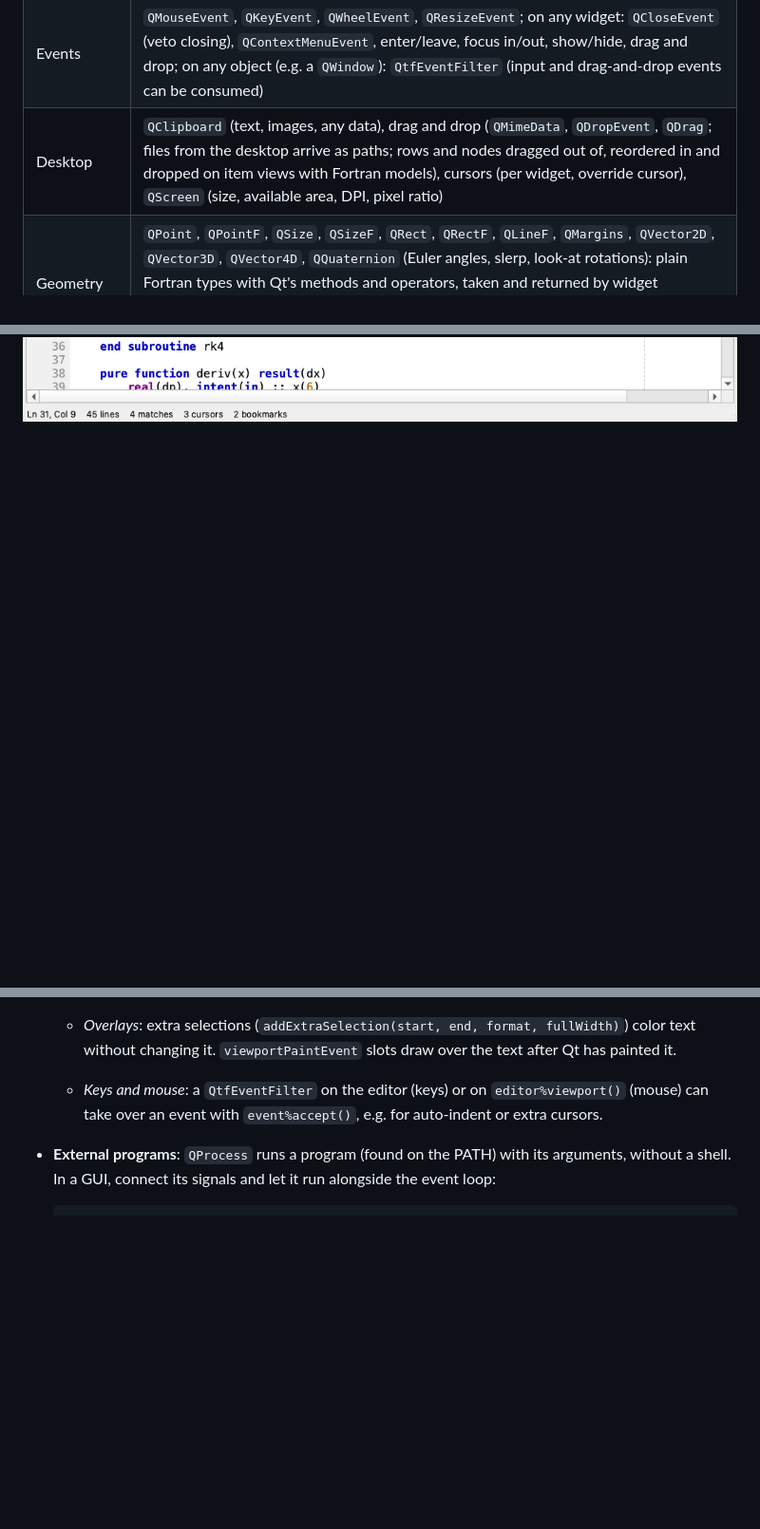
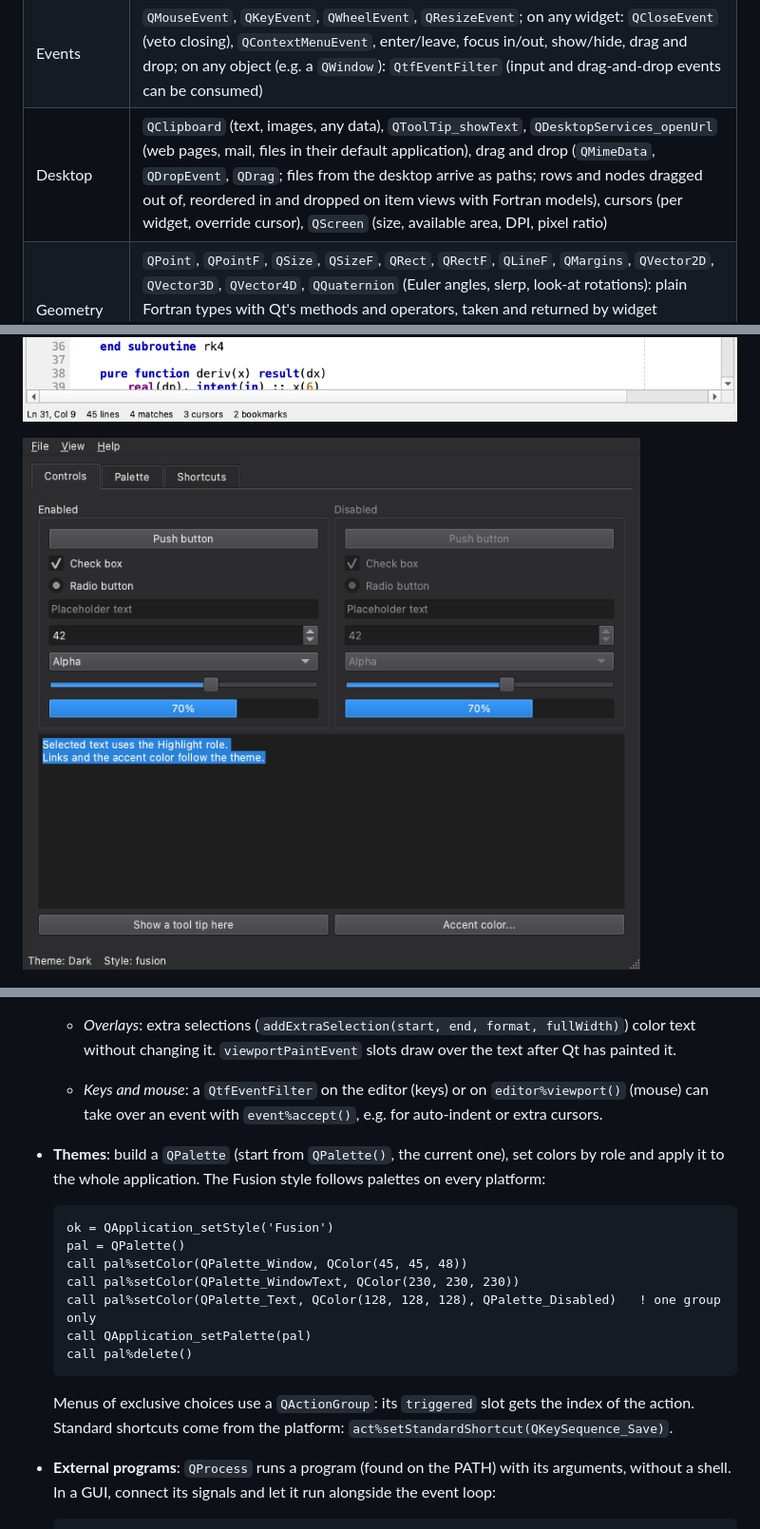
Before and after one commit to jacobwilliams/qt-fortran, a Markdown page: README.md, 3 parts joined by grey strips. Shown at 95% size. GitHub-like rendering; pictures changed too: media/themes.png (added); blank space fills up the shorter version.

````diff
--- a/README.md
+++ b/README.md
@@ -109,7 +111,7 @@ are Qt's, so the [Qt documentation](https://doc.qt.io/qt-6/) applies directly.
 | Arrays as images | `QImage_fromArray` (a 2D Fortran array through a colormap: viridis, magma, inferno, plasma, coolwarm, gray; NaN transparent), `QImage_colorbar` |
 | Icons | `QIcon` (files or generated images), `QStyle_standardIcon`, icons on actions, buttons, tabs, items and windows |
 | Events | `QMouseEvent`, `QKeyEvent`, `QWheelEvent`, `QResizeEvent`; on any widget: `QCloseEvent` (veto closing), `QContextMenuEvent`, enter/leave, focus in/out, show/hide, drag and drop; on any object (e.g. a `QWindow`): `QtfEventFilter` (input and drag-and-drop events can be consumed) |
-| Desktop | `QClipboard` (text, images, any data), drag and drop (`QMimeData`, `QDropEvent`, `QDrag`; files from the desktop arrive as paths; rows and nodes dragged out of, reordered in and dropped on item views with Fortran models), cursors (per widget, override cursor), `QScreen` (size, available area, DPI, pixel ratio) |
+| Desktop | `QClipboard` (text, images, any data), `QToolTip_showText`, `QDesktopServices_openUrl` (web pages, mail, files in their default application), drag and drop (`QMimeData`, `QDropEvent`, `QDrag`; files from the desktop arrive as paths; rows and nodes dragged out of, reordered in and dropped on item views with Fortran models), cursors (per widget, override cursor), `QScreen` (size, available area, DPI, pixel ratio) |
 | Geometry and math | `QPoint`, `QPointF`, `QSize`, `QSizeF`, `QRect`, `QRectF`, `QLineF`, `QMargins`, `QVector2D`, `QVector3D`, `QVector4D`, `QQuaternion` (Euler angles, slerp, look-at rotations): plain Fortran types with Qt's methods and operators, taken and returned by widget geometry (`pos`, `size`, `geometry`, `mapToGlobal`, ...), painting, paths, transforms, events, screens, shader uniforms and `QMatrix4x4` (`rotate(quaternion)`, `matrix * vector`, `QVector3D_project`/`unproject`) |
 | OpenGL | `QtfOpenGLWidget`, `QOpenGLShaderProgram`, `QOpenGLBuffer`, `QOpenGLVertexArrayObject`, `QSurfaceFormat`, `QMatrix4x4`, and `glClear`, `glDrawArrays`, `glDrawElements`, ...; for external engines: `QWindow`, `QOpenGLContext`, `QWidget_createWindowContainer` |
 
@@ -199,6 +202,8 @@ pixi run example surface3d -- --screenshot surface.png
 ![Datasets example](media/datasets.png)
 
 ![Code editor example](media/editor.png)
+
+![Themes example](media/themes.png)
 
 ![3D surface example](media/surface3d.png)
 
@@ -507,6 +512,23 @@ A few conventions to know (the full list is in [plans/plan.md](plans/plan.md)):
   - *Keys and mouse*: a `QtfEventFilter` on the editor (keys) or on
     `editor%viewport()` (mouse) can take over an event with
     `event%accept()`, e.g. for auto-indent or extra cursors.
+- **Themes**: build a `QPalette` (start from `QPalette()`, the current
+  one), set colors by role and apply it to the whole application. The
+  Fusion style follows palettes on every platform:
+
+  ```fortran
+  ok = QApplication_setStyle('Fusion')
+  pal = QPalette()
+  call pal%setColor(QPalette_Window, QColor(45, 45, 48))
+  call pal%setColor(QPalette_WindowText, QColor(230, 230, 230))
+  call pal%setColor(QPalette_Text, QColor(128, 128, 128), QPalette_Disabled)   ! one group only
+  call QApplication_setPalette(pal)
+  call pal%delete()
+  ```
+
+  Menus of exclusive choices use a `QActionGroup`: its `triggered` slot gets
+  the index of the action. Standard shortcuts come from the platform:
+  `act%setStandardShortcut(QKeySequence_Save)`.
 - **External programs**: `QProcess` runs a program (found on the PATH)
   with its arguments, without a shell. In a GUI, connect its signals and
   let it run alongside the event loop:
````
Also changed, not shown: other parts of README.md (+8 -5 lines), plans/plan-vibefpmgui.md (+11 -8 lines), plans/plan.md (+18 -0 lines), 10 other files.
